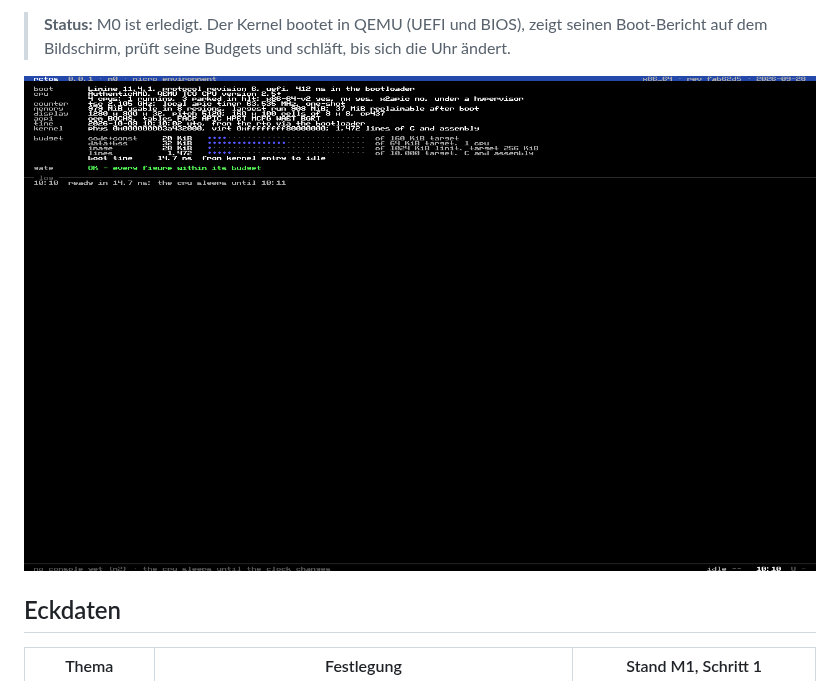
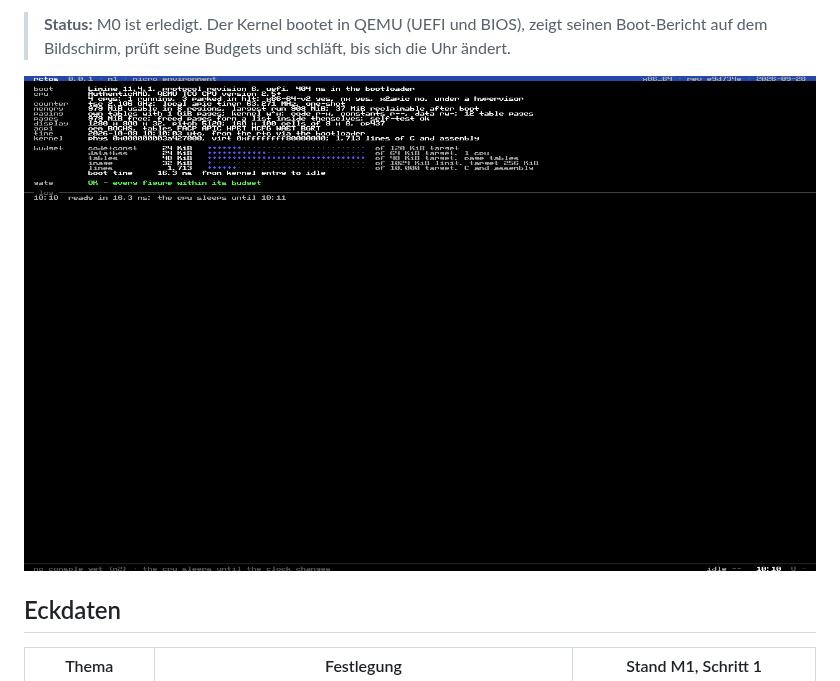
Before and after one commit to recast-em/rctos, a Markdown page: README.md, the part around the change. Drawn GitHub-style; pictures changed too: docs/bilder/kernel.png (added), docs/bilder/m0.png (deleted).

Commit message:
README: current kernel screen
Co-Authored-By: Claude Opus 5.5 <noreply@anthropic.com>
Claude-Session: https://claude.ai/code/session_01NM2LFDRG7iTzEenjcEL1tP

```diff
--- a/README.md
+++ b/README.md
@@ -12,7 +12,7 @@ Embedded-Geräten und auf vollständigen Desktops laufen.
 > **Status:** M0 ist erledigt. Der Kernel bootet in QEMU (UEFI und BIOS), zeigt seinen
 > Boot-Bericht auf dem Bildschirm, prüft seine Budgets und schläft, bis sich die Uhr ändert.
 
-![Der Bildschirm von rctos nach M0 in QEMU](docs/bilder/m0.png)
+![Der Bildschirm von rctos in QEMU](docs/bilder/kernel.png)
 
 ## Eckdaten
 
```
